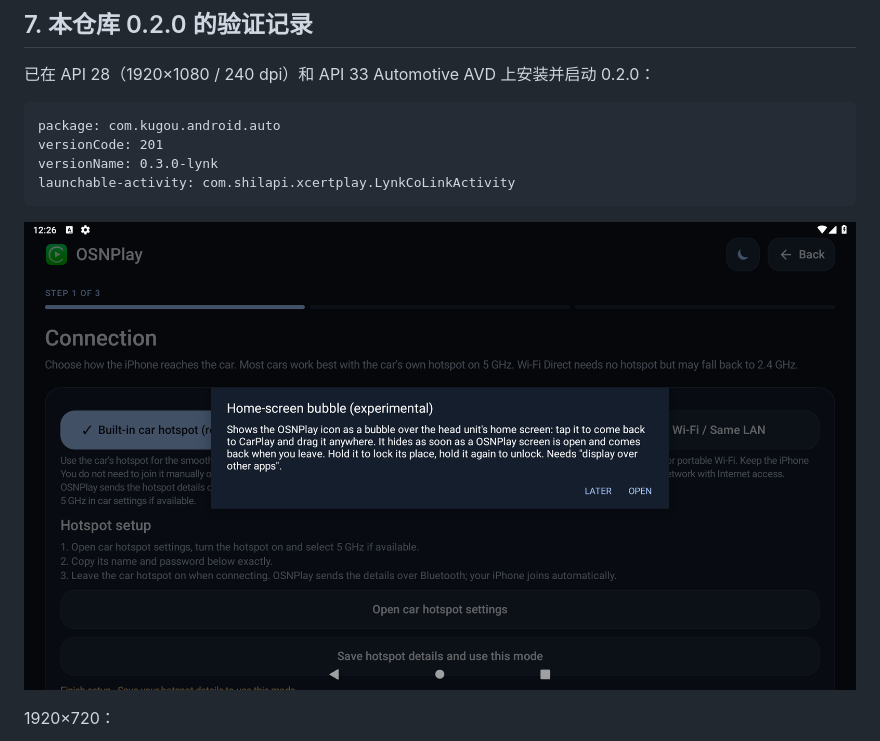
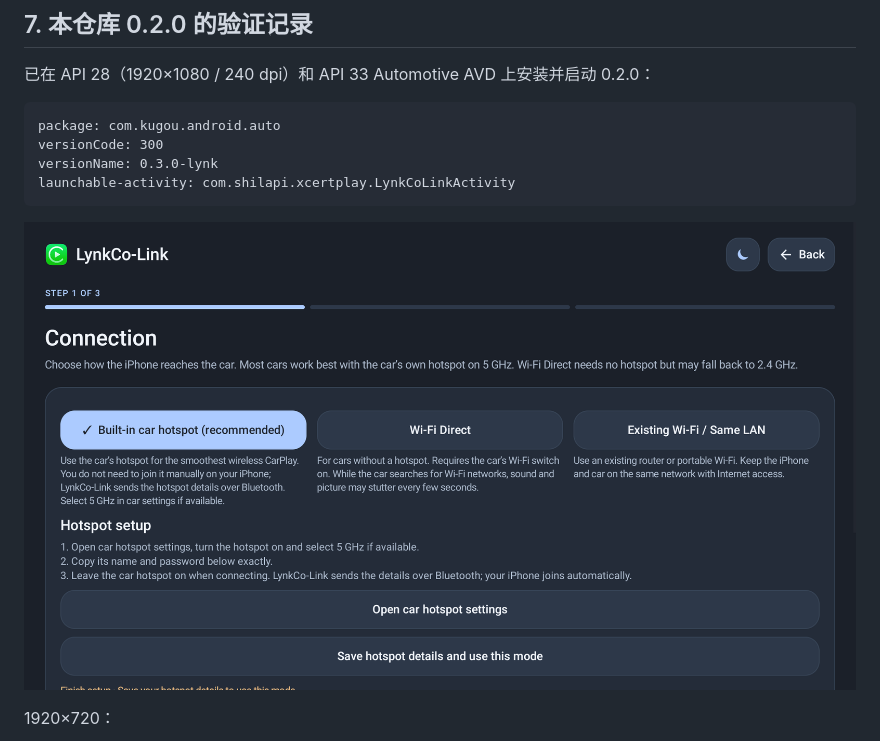
Before and after one commit to Jas0n0ss/LynkCo-Link, a Markdown page: docs/EMULATOR-LYNK-OSN.md, the part around the change. Drawn GitHub-style; pictures changed too: docs/assets/emulator-api28-lynkco-link-1920x1080.png.

Commit message:
docs: refresh API 28 screenshot for LynkCo-Link 0.3.0 [skip ci]

````diff
--- a/docs/EMULATOR-LYNK-OSN.md
+++ b/docs/EMULATOR-LYNK-OSN.md
@@ -328,7 +328,7 @@ core/vehicle/
 
 ```text
 package: com.kugou.android.auto
-versionCode: 201
+versionCode: 300
 versionName: 0.3.0-lynk
 launchable-activity: com.shilapi.xcertplay.LynkCoLinkActivity
 ```
````
